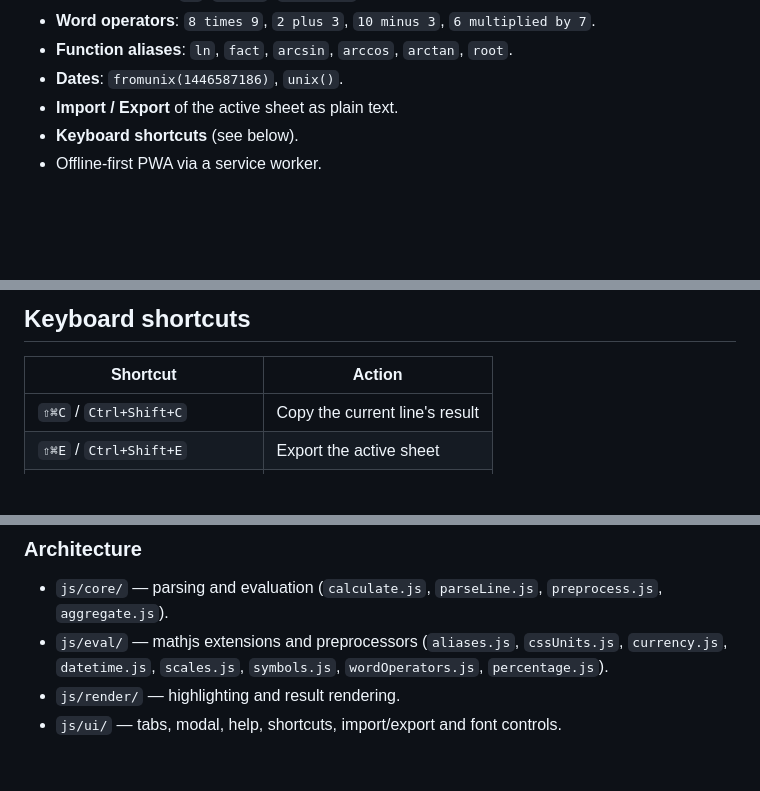
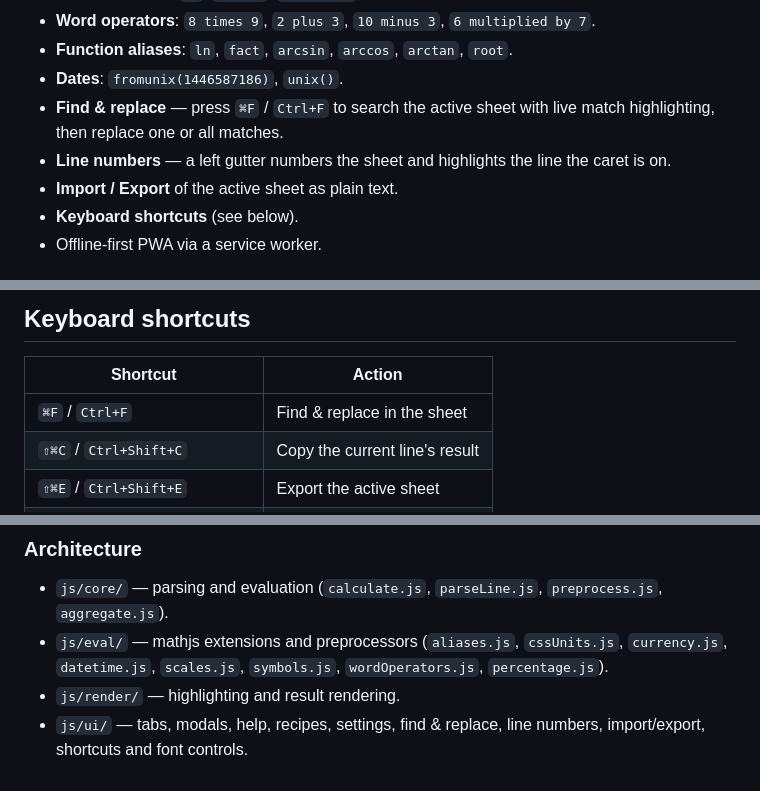
Before and after one commit to imaginamundo/math-notes, a Markdown page: README.md, 3 parts joined by grey strips. Rendered like a GitHub page; blank space fills up the shorter version.

Commit message:
Update the README with the new features and modules

```diff
--- a/README.md
+++ b/README.md
@@ -25,6 +25,10 @@ Based on [Numi](https://numi.app/).
 - **Word operators**: `8 times 9`, `2 plus 3`, `10 minus 3`, `6 multiplied by 7`.
 - **Function aliases**: `ln`, `fact`, `arcsin`, `arccos`, `arctan`, `root`.
 - **Dates**: `fromunix(1446587186)`, `unix()`.
+- **Find & replace** — press `⌘F` / `Ctrl+F` to search the active sheet with
+  live match highlighting, then replace one or all matches.
+- **Line numbers** — a left gutter numbers the sheet and highlights the line
+  the caret is on.
 - **Import / Export** of the active sheet as plain text.
 - **Keyboard shortcuts** (see below).
 - Offline-first PWA via a service worker.
@@ -42,6 +46,7 @@ people = 4
 
 | Shortcut                       | Action                         |
 | ------------------------------ | ------------------------------ |
+| `⌘F` / `Ctrl+F`                | Find & replace in the sheet    |
 | `⇧⌘C` / `Ctrl+Shift+C`         | Copy the current line's result |
 | `⇧⌘E` / `Ctrl+Shift+E`         | Export the active sheet        |
 | `⇧⌘I` / `Ctrl+Shift+I`         | Import a sheet                 |
@@ -88,4 +93,5 @@ npm test
   `currency.js`, `datetime.js`, `scales.js`, `symbols.js`, `wordOperators.js`,
   `percentage.js`).
 - `js/render/` — highlighting and result rendering.
-- `js/ui/` — tabs, modal, help, shortcuts, import/export and font controls.
+- `js/ui/` — tabs, modals, help, recipes, settings, find & replace, line
+  numbers, import/export, shortcuts and font controls.
```
